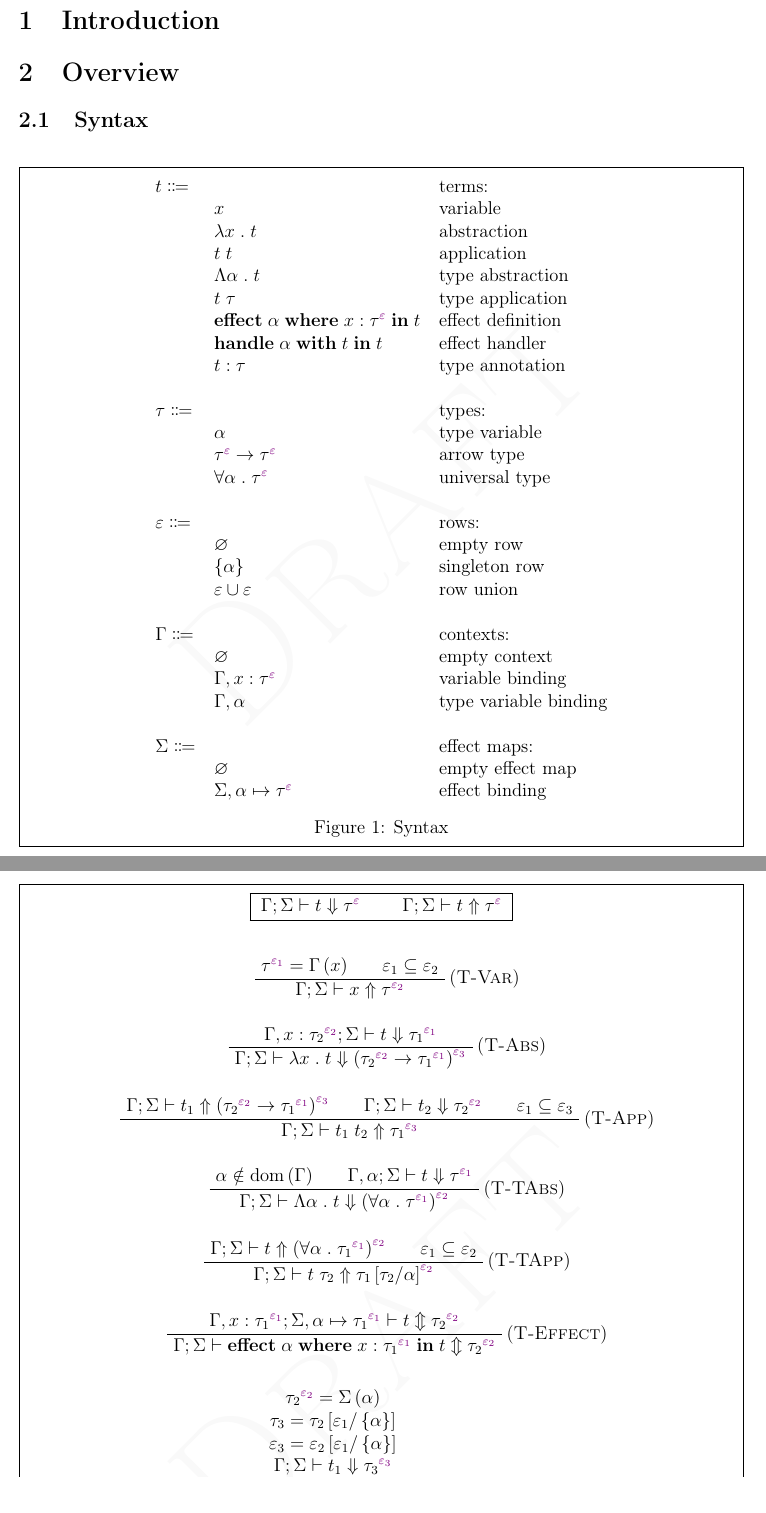
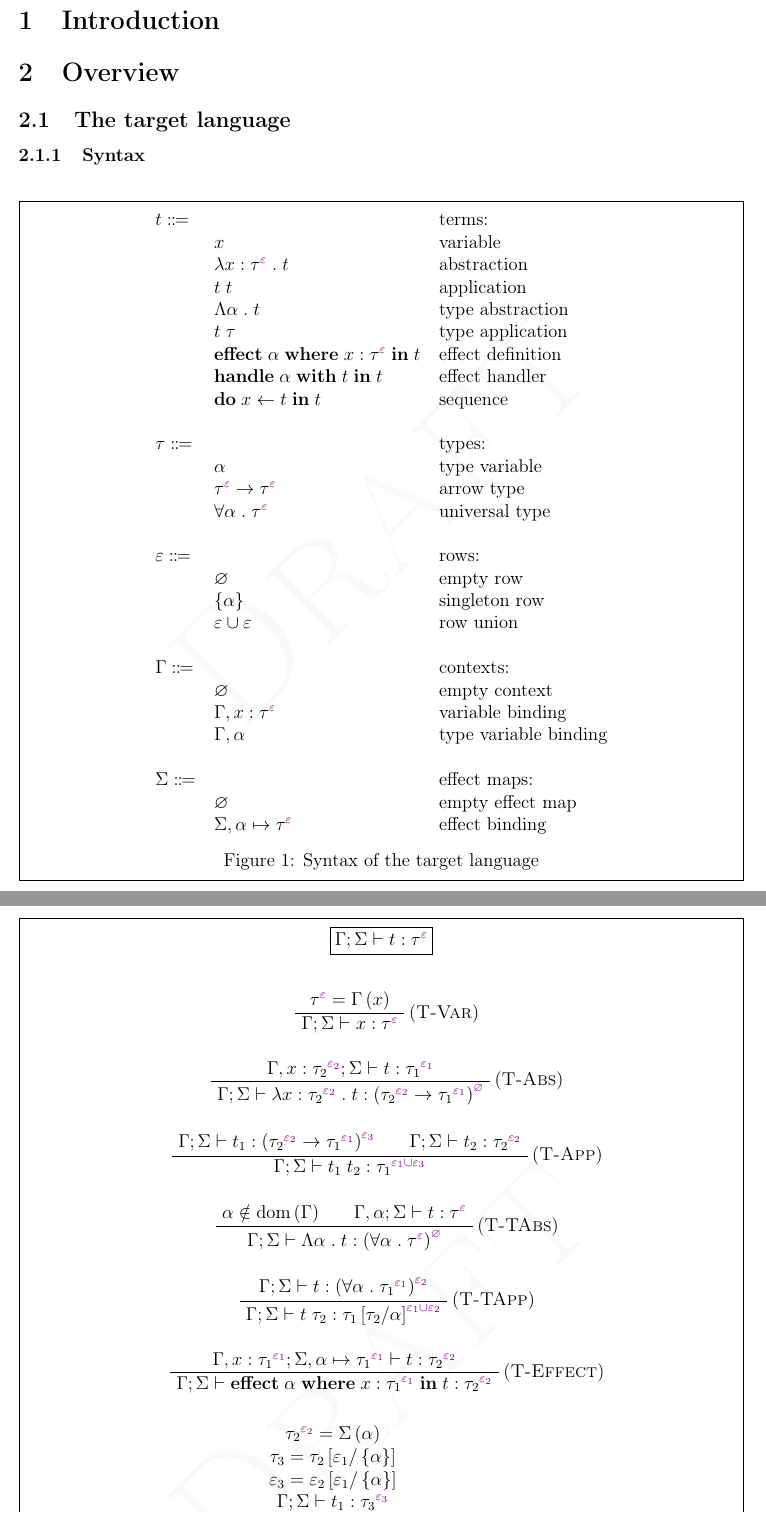
Before and after one commit to stepchowfun/delimited-effects, a LaTeX paper (paper/main.tex): two parts of pages 2 and 3 of 3, joined at a grey line, cut so that both start at the same text. Compiled offline with pdfLaTeX.

Commit message:
Formalize the target language

```diff
--- a/paper/main.tex
+++ b/paper/main.tex
@@ -68,12 +68,14 @@
 \newcommand\term{t}
 \newcommand\eVar{x}
 \newcommand\eAbs[2]{\lambda #1 \; . \; #2}
+\newcommand\eAbsAnno[4]{\eAbs{\anno{#1}{\tEmbellished{#2}{#3}}}{#4}}
 \newcommand\eApp[2]{#1 \; #2}
 \newcommand\eTAbs[2]{\Lambda #1 \; . \; #2}
 \newcommand\eTApp[2]{#1 \; #2}
 \newcommand\eHandle[3]{\textbf{handle} \; #1 \; \textbf{with} \; #2 \; \textbf{in} \; #3}
 \newcommand\eEffect[5]{\textbf{effect} \; #1 \; \textbf{where} \; \anno{#2}{\tEmbellished{#3}{#4}} \; \textbf{in} \; #5}
 \newcommand\eAnno[2]{\anno{#1}{#2}}
+\newcommand\eDo[3]{\textbf{do} \; #1 \leftarrow #2 \; \textbf{in} \; #3}
 
 % Types
 \newcommand\type{\tau}
@@ -138,7 +140,9 @@
 
   \section{Overview}
 
-    \subsection{Syntax}
+    \subsection{The target language}
+
+      \subsubsection{Syntax}
 
         \begin{figure}[H]
           \begin{mdframed}[backgroundcolor=none]
@@ -146,13 +150,13 @@
               \begin{tabular}{l l l}
                 $\term \Coloneqq$ & & terms: \\
                 & $\eVar$ & variable \\
-              & $\eAbs{\eVar}{\term}$ & abstraction \\
+                & $\eAbsAnno{\eVar}{\type}{\row}{\term}$ & abstraction \\
                 & $\eApp{\term}{\term}$ & application \\
                 & $\eTAbs{\tVar}{\term}$ & type abstraction \\
                 & $\eTApp{\term}{\type}$ & type application \\
                 & $\eEffect{\tVar}{\eVar}{\type}{\row}{\term}$ & effect definition \\
                 & $\eHandle{\tVar}{\term}{\term}$ & effect handler \\
-              & $\eAnno{\term}{\type}$ & type annotation \\
+                & $\eDo{\eVar}{\term}{\term}$ & sequence \\
                 \\
                 $\type \Coloneqq$ & & types: \\
                 & $\tVar$ & type variable \\
@@ -175,7 +179,7 @@
               \end{tabular}
             \end{center}
 
-          \caption{Syntax}\label{fig:syntax}
+            \caption{Syntax of the target language}\label{fig:target_syntax}
           \end{mdframed}
         \end{figure}
 
@@ -184,54 +188,47 @@
         \begin{figure}[H]
           \begin{mdframed}[backgroundcolor=none]
             \begin{center}
-            \framebox{
-              $\checkType{\context}{\effectMap}{\term}{\type}{\row}$
-              \qquad
-              $\inferType{\context}{\effectMap}{\term}{\type}{\row}$
-            }
+              \framebox{$\hasType{\context}{\effectMap}{\term}{\type}{\row}$}
             \end{center}
 
             \medskip
 
             \begin{prooftree}
-              \AxiomC{$\tEmbellished{\type}{\row_1} = \apply{\context}{\eVar}$}
-              \AxiomC{$\subrow{\row_1}{\row_2}$}
+                \AxiomC{$\tEmbellished{\type}{\row} = \apply{\context}{\eVar}$}
               \RightLabel{(\textsc{T-Var})}
-            \BinaryInfC{$\inferType{\context}{\effectMap}{\eVar}{\type}{\row_2}$}
+              \UnaryInfC{$\hasType{\context}{\effectMap}{\eVar}{\type}{\row}$}
             \end{prooftree}
 
             \begin{prooftree}
-              \AxiomC{$\checkType{\cTExtend{\context}{\eVar}{\type_2}{\row_2}}{\effectMap}{\term}{\type_1}{\row_1}$}
+                \AxiomC{$\hasType{\cTExtend{\context}{\eVar}{\type_2}{\row_2}}{\effectMap}{\term}{\type_1}{\row_1}$}
               \RightLabel{(\textsc{T-Abs})}
-            \UnaryInfC{$\checkType{\context}{\effectMap}{\eAbs{\eVar}{\term}}{\parens{\tArrow{\type_2}{\row_2}{\type_1}{\row_1}}}{\row_3}$}
+              \UnaryInfC{$\hasType{\context}{\effectMap}{\eAbsAnno{\eVar}{\type_2}{\row_2}{\term}}{\parens{\tArrow{\type_2}{\row_2}{\type_1}{\row_1}}}{\rEmpty}$}
             \end{prooftree}
 
             \begin{prooftree}
-              \AxiomC{$\inferType{\context}{\effectMap}{\term_1}{\parens{\tArrow{\type_2}{\row_2}{\type_1}{\row_1}}}{\row_3}$}
-              \AxiomC{$\checkType{\context}{\effectMap}{\term_2}{\type_2}{\row_2}$}
-              \AxiomC{$\subrow{\row_1}{\row_3}$}
+                \AxiomC{$\hasType{\context}{\effectMap}{\term_1}{\parens{\tArrow{\type_2}{\row_2}{\type_1}{\row_1}}}{\row_3}$}
+                \AxiomC{$\hasType{\context}{\effectMap}{\term_2}{\type_2}{\row_2}$}
               \RightLabel{(\textsc{T-App})}
-            \TrinaryInfC{$\inferType{\context}{\effectMap}{\eApp{\term_1}{\term_2}}{\type_1}{\row_3}$}
+              \BinaryInfC{$\hasType{\context}{\effectMap}{\eApp{\term_1}{\term_2}}{\type_1}{\rUnion{\row_1}{\row_3}}$}
             \end{prooftree}
 
             \begin{prooftree}
                 \AxiomC{$\tVar \notin \dom{\context}$}
-              \AxiomC{$\checkType{\cKExtend{\context}{\tVar}}{\effectMap}{\term}{\type}{\row_1}$}
+                \AxiomC{$\hasType{\cKExtend{\context}{\tVar}}{\effectMap}{\term}{\type}{\row}$}
               \RightLabel{(\textsc{T-TAbs})}
-            \BinaryInfC{$\checkType{\context}{\effectMap}{\eTAbs{\tVar}{\term}}{\parens{\tForall{\tVar}{\type}{\row_1}}}{\row_2}$}
+              \BinaryInfC{$\hasType{\context}{\effectMap}{\eTAbs{\tVar}{\term}}{\parens{\tForall{\tVar}{\type}{\row}}}{\rEmpty}$}
             \end{prooftree}
 
             \begin{prooftree}
-              \AxiomC{$\inferType{\context}{\effectMap}{\term}{\parens{\tForall{\tVar}{\type_1}{\row_1}}}{\row_2}$}
-              \AxiomC{$\subrow{\row_1}{\row_2}$}
+                \AxiomC{$\hasType{\context}{\effectMap}{\term}{\parens{\tForall{\tVar}{\type_1}{\row_1}}}{\row_2}$}
               \RightLabel{(\textsc{T-TApp})}
-            \BinaryInfC{$\inferType{\context}{\effectMap}{\eTApp{\term}{\type_2}}{\substitute{\type_1}{\tVar}{\type_2}}{\row_2}$}
+              \UnaryInfC{$\hasType{\context}{\effectMap}{\eTApp{\term}{\type_2}}{\substitute{\type_1}{\tVar}{\type_2}}{\rUnion{\row_1}{\row_2}}$}
             \end{prooftree}
 
             \begin{prooftree}
-              \AxiomC{$\checkOrInferType{\cTExtend{\context}{\eVar}{\type_1}{\row_1}}{\emExtend{\effectMap}{\tVar}{\type_1}{\row_1}}{\term}{\type_2}{\row_2}$}
+                \AxiomC{$\hasType{\cTExtend{\context}{\eVar}{\type_1}{\row_1}}{\emExtend{\effectMap}{\tVar}{\type_1}{\row_1}}{\term}{\type_2}{\row_2}$}
               \RightLabel{(\textsc{T-Effect})}
-            \UnaryInfC{$\checkOrInferType{\context}{\effectMap}{\eEffect{\tVar}{\eVar}{\type_1}{\row_1}{\term}}{\type_2}{\row_2}$}
+              \UnaryInfC{$\hasType{\context}{\effectMap}{\eEffect{\tVar}{\eVar}{\type_1}{\row_1}{\term}}{\type_2}{\row_2}$}
             \end{prooftree}
 
             \begin{prooftree}
@@ -239,7 +236,7 @@
                   {$\tEmbellished{\type_2}{\row_2} = \apply{\effectMap}{\tVar}$}
                   {$\type_3 = \substitute{\type_2}{\rSingleton{\tVar}}{\row_1}$}
                   {$\row_3 = \substitute{\row_2}{\rSingleton{\tVar}}{\row_1}$}
-                {$\checkType{\context}{\effectMap}{\term_1}{\type_3}{\row_3}$}
-                {$\checkOrInferType{\context}{\effectMap}{\term_2}{\type_1}{\rUnion{\row_1}{\rSingleton{\tVar}}}$}
+                  {$\hasType{\context}{\effectMap}{\term_1}{\type_3}{\row_3}$}
+                  {$\hasType{\context}{\effectMap}{\term_2}{\type_1}{\rUnion{\row_1}{\rSingleton{\tVar}}}$}
                 }}
               \RightLabel{(\textsc{T-Handle})}
```
Also changed, not shown: paper/main.tex (21 more changed lines). Lines whose indentation alone changed are shown as unchanged.
